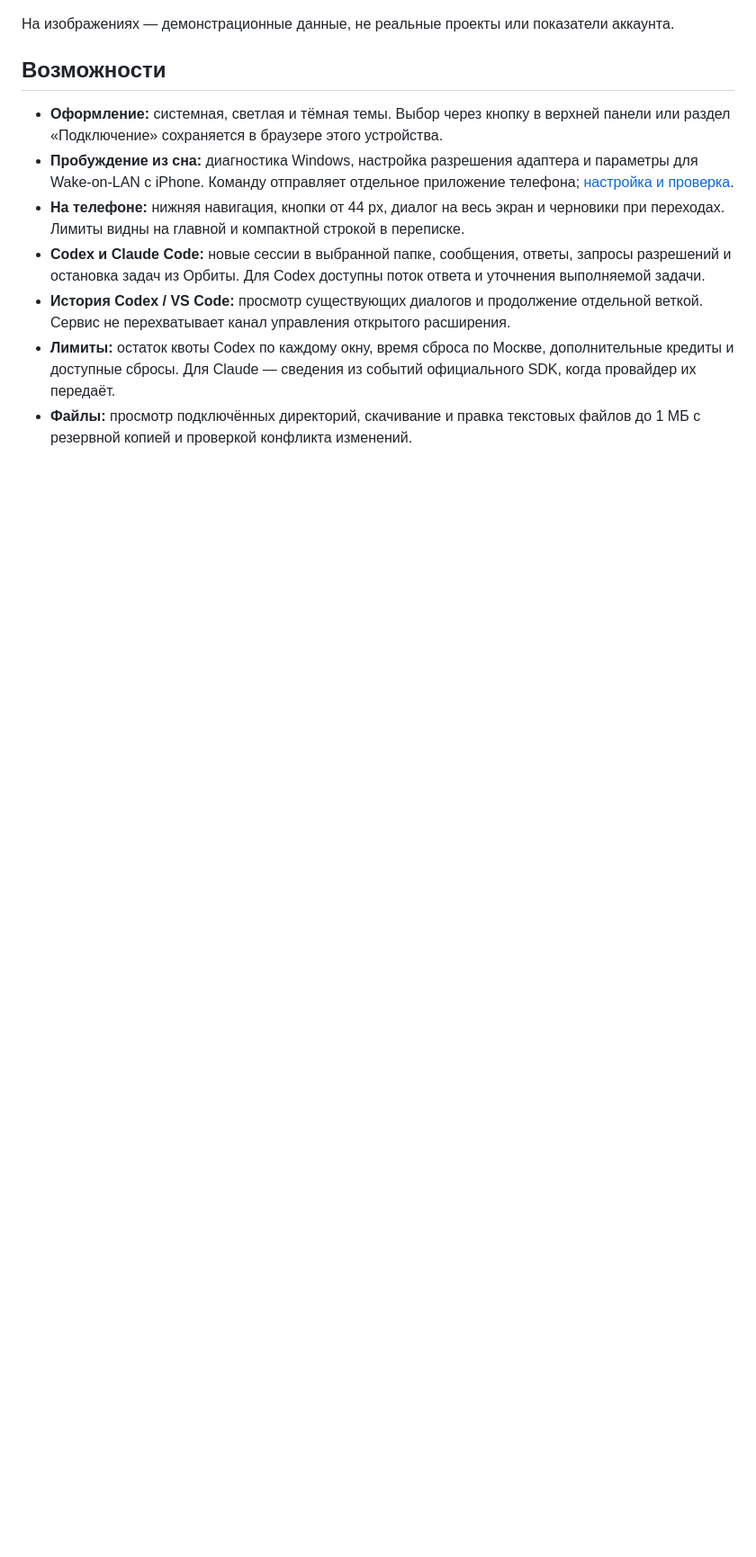
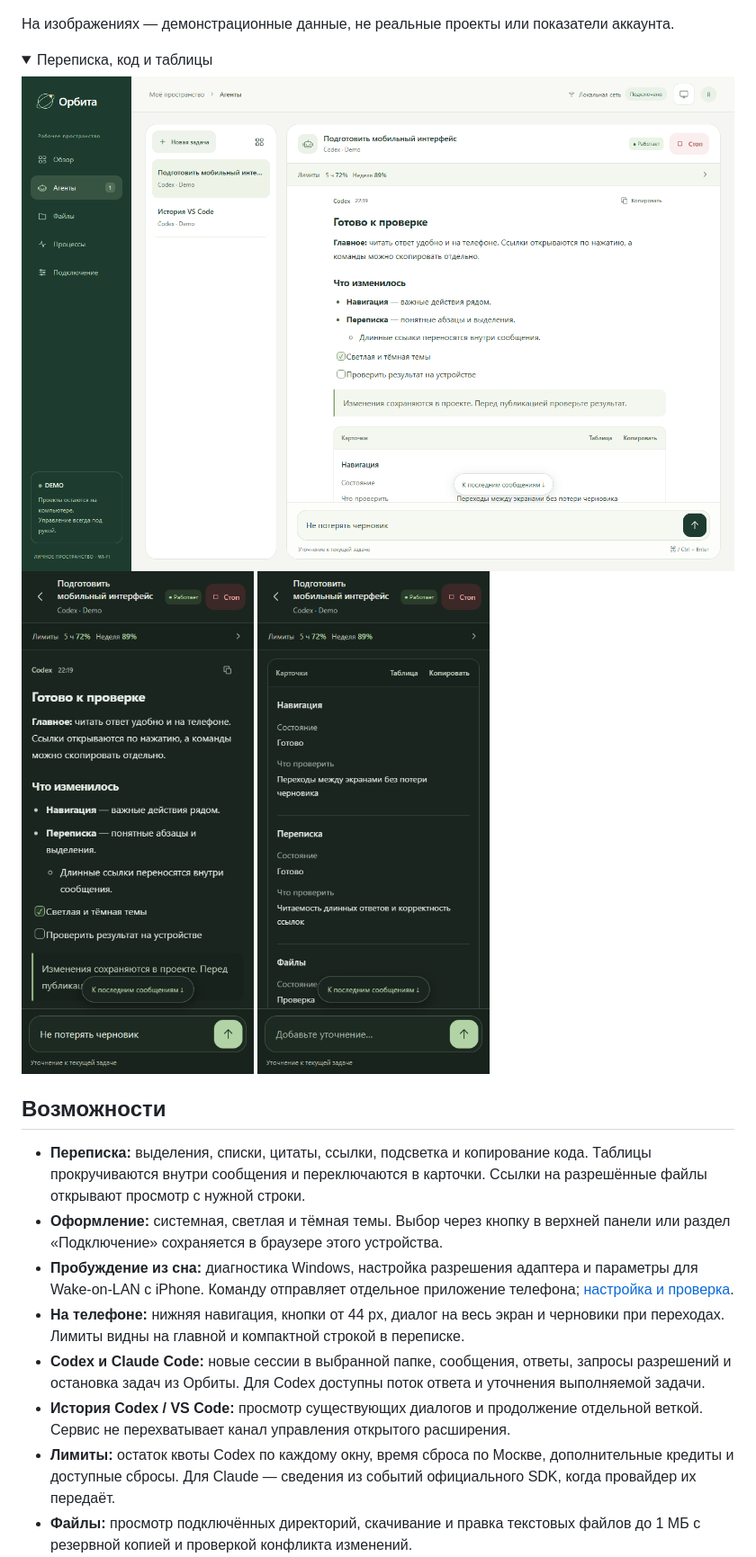
Before and after one commit to kpk1310032003cy10-hue/orbit-lan, a Markdown page: README.md, the part around the change. Shown at 90% size. Drawn GitHub-style; pictures changed too: docs/images/chat-desktop.png (added), docs/images/chat-mobile.png (added), docs/images/chat-table-mobile.png (added); folded sections open; blank space fills up the shorter version.

Commit message:
docs: explain chat reading controls and add previews

```diff
--- a/README.md
+++ b/README.md
@@ -31,8 +31,18 @@
 
 На изображениях — демонстрационные данные, не реальные проекты или показатели аккаунта.
 
+<details>
+<summary>Переписка, код и таблицы</summary>
+
+<img src="docs/images/chat-desktop.png" width="960" alt="Сообщения с оформлением Markdown на компьютере" />
+<img src="docs/images/chat-mobile.png" width="330" alt="Длинный ответ на телефоне" />
+<img src="docs/images/chat-table-mobile.png" width="330" alt="Таблица в виде карточек на телефоне" />
+
+</details>
+
 ## Возможности
 
+- **Переписка:** выделения, списки, цитаты, ссылки, подсветка и копирование кода. Таблицы прокручиваются внутри сообщения и переключаются в карточки. Ссылки на разрешённые файлы открывают просмотр с нужной строки.
 - **Оформление:** системная, светлая и тёмная темы. Выбор через кнопку в верхней панели или раздел «Подключение» сохраняется в браузере этого устройства.
 - **Пробуждение из сна:** диагностика Windows, настройка разрешения адаптера и параметры для Wake-on-LAN с iPhone. Команду отправляет отдельное приложение телефона; [настройка и проверка](docs/wake.md).
 - **На телефоне:** нижняя навигация, кнопки от 44 px, диалог на весь экран и черновики при переходах. Лимиты видны на главной и компактной строкой в переписке.
```
Also changed, not shown: CHANGELOG.md (+9 -0 lines), docs/setup.md (+8 -0 lines).
